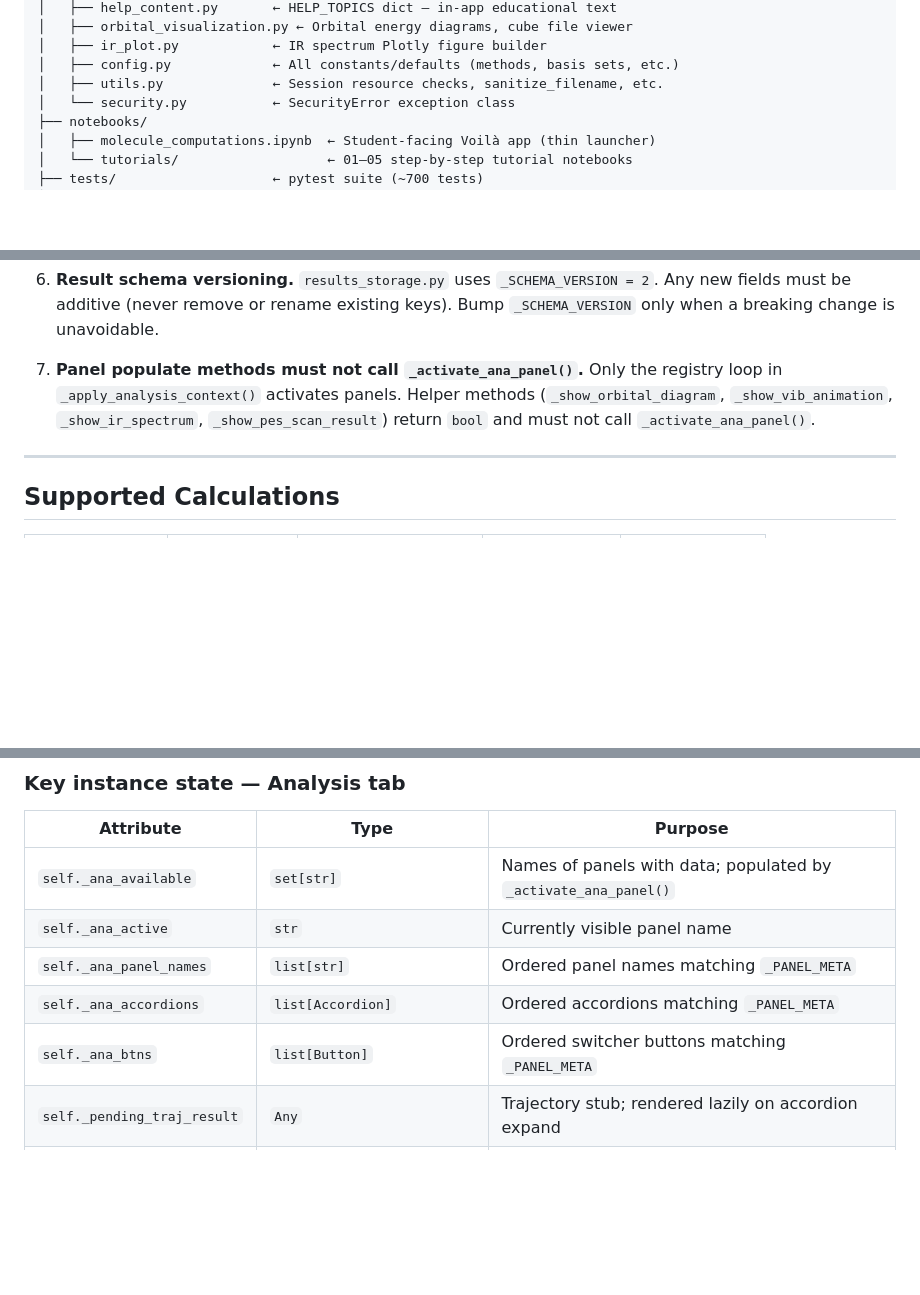
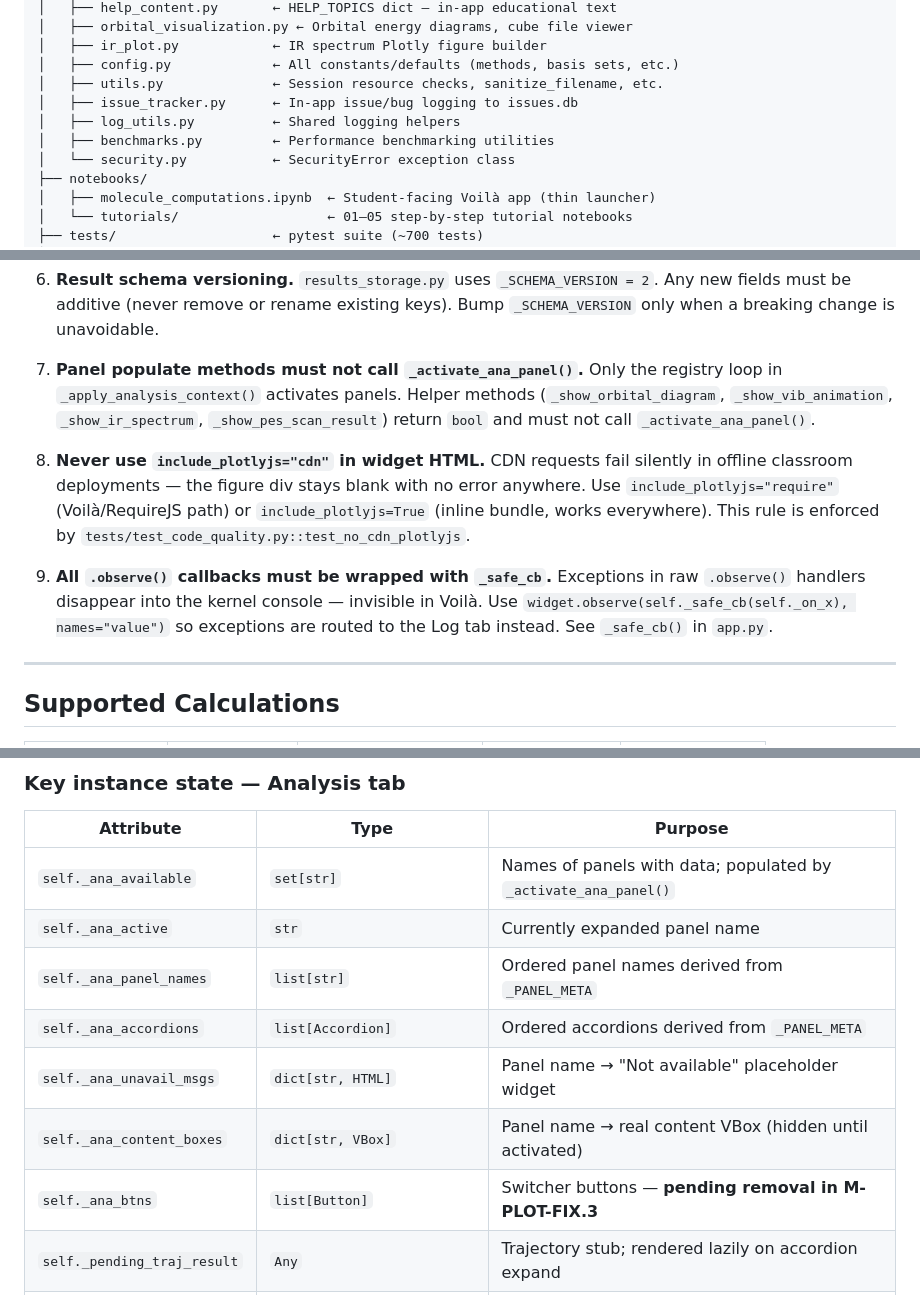
Before and after one commit to The-Schultz-Lab/QuantUI-local, a Markdown page: .github/copilot-instructions.md, 3 parts joined by grey strips. Drawn GitHub-style; blank space fills up the shorter version.

```diff
--- a/.github/copilot-instructions.md
+++ b/.github/copilot-instructions.md
@@ -47,6 +47,9 @@ QuantUI/
 │   ├── ir_plot.py            ← IR spectrum Plotly figure builder
 │   ├── config.py             ← All constants/defaults (methods, basis sets, etc.)
 │   ├── utils.py              ← Session resource checks, sanitize_filename, etc.
+│   ├── issue_tracker.py      ← In-app issue/bug logging to issues.db
+│   ├── log_utils.py          ← Shared logging helpers
+│   ├── benchmarks.py         ← Performance benchmarking utilities
 │   └── security.py           ← SecurityError exception class
 ├── notebooks/
 │   ├── molecule_computations.ipynb  ← Student-facing Voilà app (thin launcher)
@@ -260,6 +270,17 @@ to build the context from disk.
    (`_show_orbital_diagram`, `_show_vib_animation`, `_show_ir_spectrum`,
    `_show_pes_scan_result`) return `bool` and must not call `_activate_ana_panel()`.
 
+8. **Never use `include_plotlyjs="cdn"` in widget HTML.** CDN requests fail
+   silently in offline classroom deployments — the figure div stays blank with no
+   error anywhere. Use `include_plotlyjs="require"` (Voilà/RequireJS path) or
+   `include_plotlyjs=True` (inline bundle, works everywhere). This rule is enforced
+   by `tests/test_code_quality.py::test_no_cdn_plotlyjs`.
+
+9. **All `.observe()` callbacks must be wrapped with `_safe_cb`.** Exceptions in
+   raw `.observe()` handlers disappear into the kernel console — invisible in Voilà.
+   Use `widget.observe(self._safe_cb(self._on_x), names="value")` so exceptions are
+   routed to the Log tab instead. See `_safe_cb()` in `app.py`.
+
 ---
 
 ## Supported Calculations
@@ -306,10 +327,12 @@ __init__()
 | Attribute | Type | Purpose |
 | --- | --- | --- |
 | `self._ana_available` | `set[str]` | Names of panels with data; populated by `_activate_ana_panel()` |
-| `self._ana_active` | `str` | Currently visible panel name |
-| `self._ana_panel_names` | `list[str]` | Ordered panel names matching `_PANEL_META` |
-| `self._ana_accordions` | `list[Accordion]` | Ordered accordions matching `_PANEL_META` |
-| `self._ana_btns` | `list[Button]` | Ordered switcher buttons matching `_PANEL_META` |
+| `self._ana_active` | `str` | Currently expanded panel name |
+| `self._ana_panel_names` | `list[str]` | Ordered panel names derived from `_PANEL_META` |
+| `self._ana_accordions` | `list[Accordion]` | Ordered accordions derived from `_PANEL_META` |
+| `self._ana_unavail_msgs` | `dict[str, HTML]` | Panel name → "Not available" placeholder widget |
+| `self._ana_content_boxes` | `dict[str, VBox]` | Panel name → real content VBox (hidden until activated) |
+| `self._ana_btns` | `list[Button]` | Switcher buttons — **pending removal in M-PLOT-FIX.3** |
 | `self._pending_traj_result` | `Any` | Trajectory stub; rendered lazily on accordion expand |
 | `self._last_orb_info` | `Optional[...]` | Orbital info from last successful `_show_orbital_diagram` |
 | `self._last_ir_freqs` | `list[float]` | IR frequencies stored by `_show_ir_spectrum` |
```
Also changed, not shown: other parts of .github/copilot-instructions.md (+26 -12 lines).
